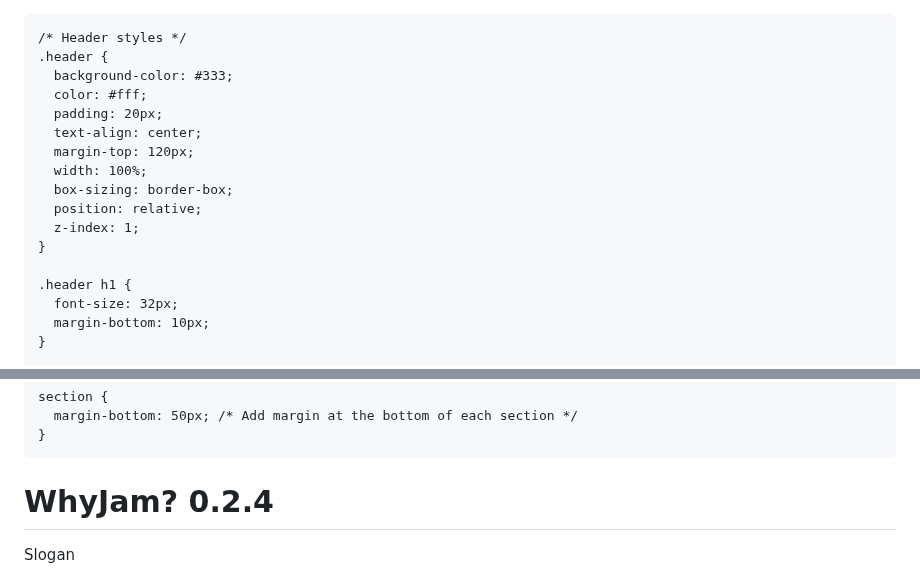
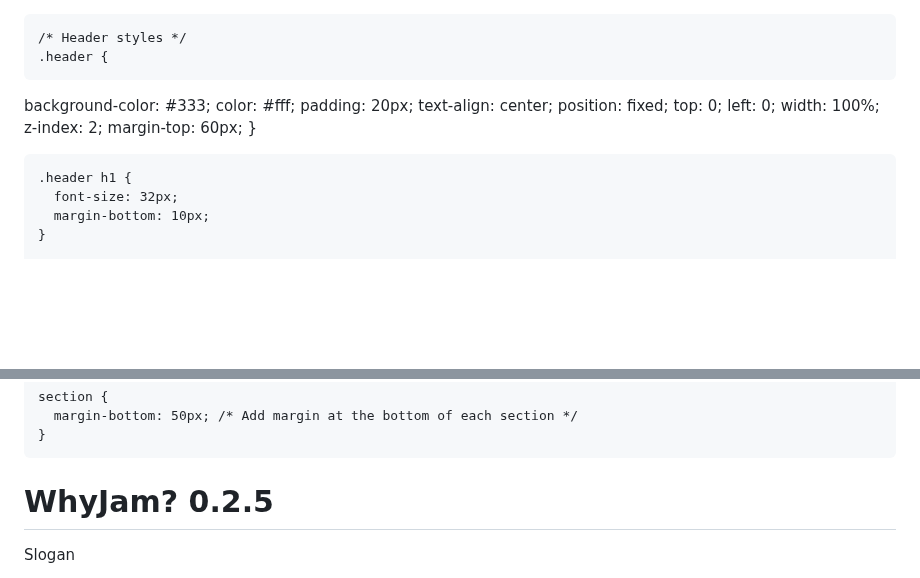
Before and after one commit to WhyJam/WhyJam.github.io, a Markdown page: README.md, 2 parts joined by grey strips. Rendered like a GitHub page; blank space fills up the shorter version.

```diff
--- a/README.md
+++ b/README.md
@@ -8,16 +8,17 @@
 
     /* Header styles */
     .header {
-      background-color: #333;
-      color: #fff;
-      padding: 20px;
-      text-align: center;
-      margin-top: 120px;
-      width: 100%;
-      box-sizing: border-box;
-      position: relative;
-      z-index: 1;
-    }
+  background-color: #333;
+  color: #fff;
+  padding: 20px;
+  text-align: center;
+  position: fixed;
+  top: 0;
+  left: 0;
+  width: 100%;
+  z-index: 2;
+        margin-top: 60px;
+}
 
     .header h1 {
       font-size: 32px;
@@ -120,7 +121,7 @@
 <body>
   <header class="header">
     <div class="container">
-      <h1>WhyJam? 0.2.4</h1>
+      <h1>WhyJam? 0.2.5</h1>
       <p>Slogan</p>
     </div>
   </header>
```
